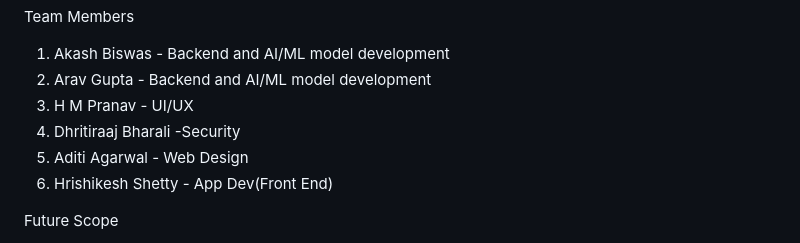
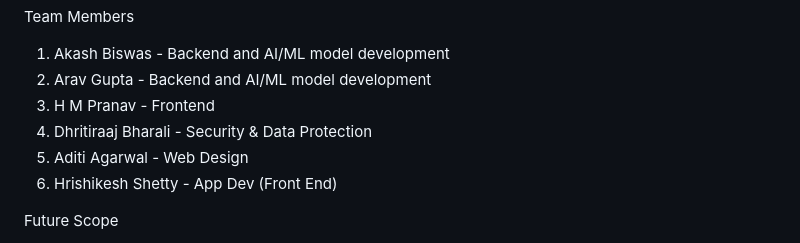
Before and after one commit to pranavhm25/sih-2025-Veri-Scholars, a Markdown page: README.md, the part around the change. Rendered like a GitHub page.

Commit message:
Second commit for README.md

```diff
--- a/README.md
+++ b/README.md
@@ -54,10 +54,10 @@ Project Structure
 Team Members
 1. Akash Biswas - Backend and AI/ML model development
 2. Arav Gupta - Backend and AI/ML model development
-3. H M Pranav - UI/UX
-4. Dhritiraaj Bharali -Security
+3. H M Pranav - Frontend
+4. Dhritiraaj Bharali - Security & Data Protection
 5. Aditi Agarwal - Web Design
-6. Hrishikesh Shetty - App Dev(Front End)
+6. Hrishikesh Shetty - App Dev (Front End)
 
 Future Scope
 1. Blockchain-based certificate storage.
```
